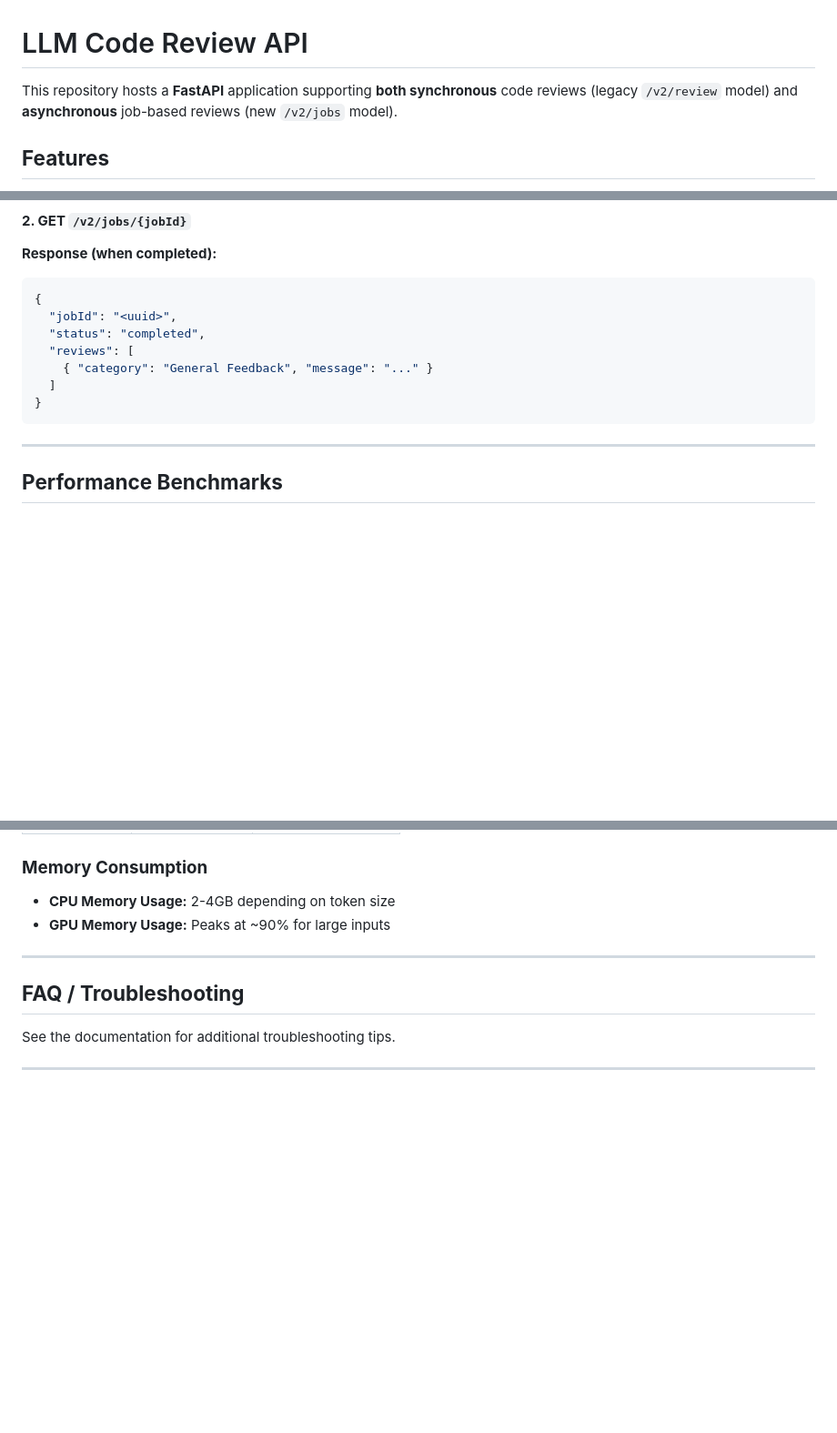
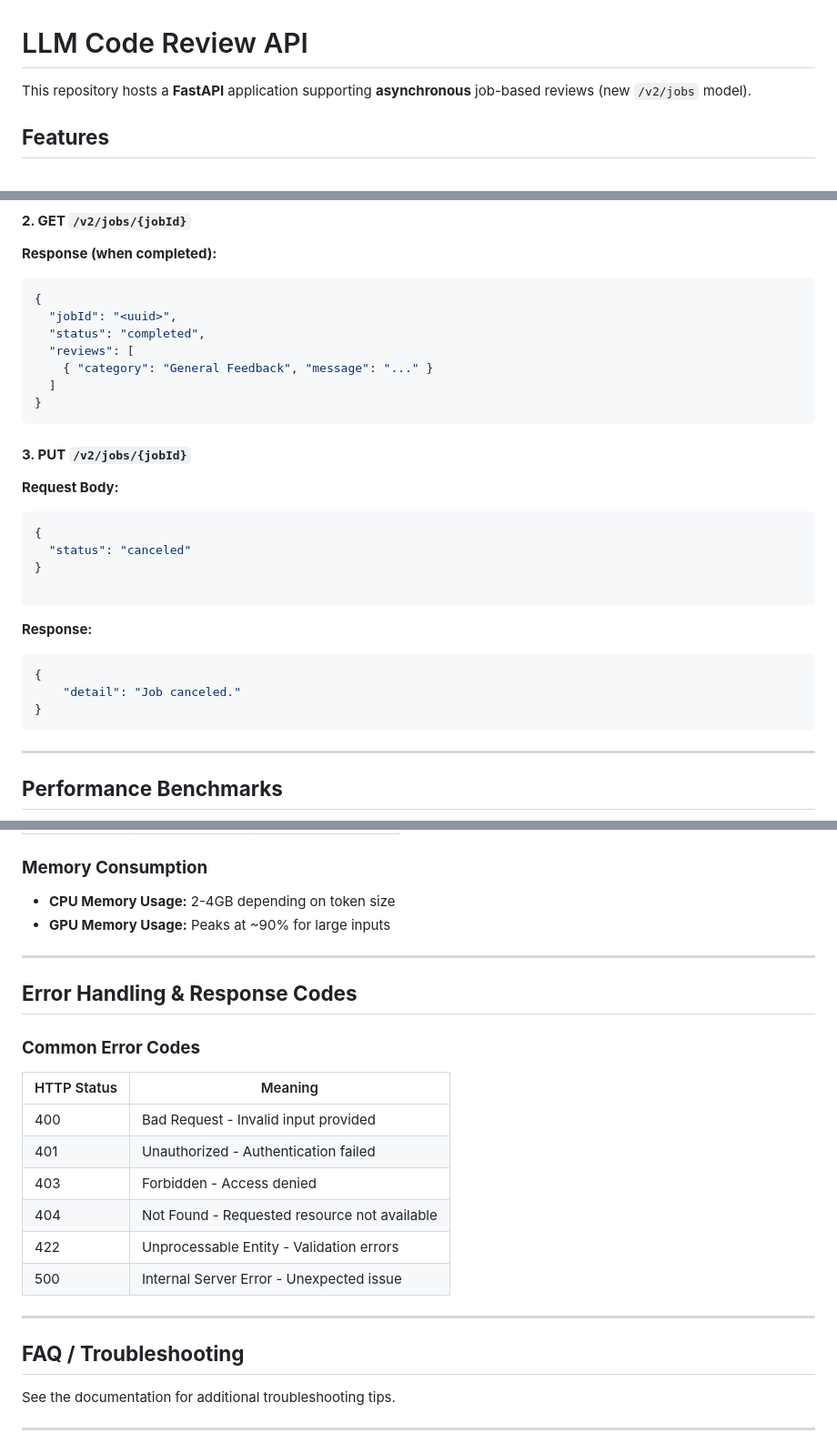
Before and after one commit to aibos-dev/aibos-code-reviewer-extension, a Markdown page: README.md, 3 parts joined by grey strips. Shown at 91% size. Rendered like a GitHub page; blank space fills up the shorter version.

Commit message:
Update README to remove legacy review model and enhance error handling section

````diff
--- a/README.md
+++ b/README.md
@@ -1,6 +1,6 @@
 # LLM Code Review API
 
-This repository hosts a **FastAPI** application supporting **both synchronous** code reviews (legacy `/v2/review` model) and **asynchronous** job-based reviews (new `/v2/jobs` model).
+This repository hosts a **FastAPI** application supporting **asynchronous** job-based reviews (new `/v2/jobs` model).
 
 ## **Features**
 
@@ -216,6 +216,22 @@ ollama list
 }
 ```
 
+
+#### **3. PUT `/v2/jobs/{jobId}`**
+**Request Body:**
+```json
+{
+  "status": "canceled"
+}
+
+```
+**Response:**
+```json
+{
+    "detail": "Job canceled."
+}
+```
+
 ---
 
 ## **Performance Benchmarks**
@@ -242,6 +258,21 @@ ollama list
 
 ---
 
+## **Error Handling & Response Codes**
+
+### **Common Error Codes**
+
+| HTTP Status | Meaning |
+|------------|---------|
+| 400 | Bad Request - Invalid input provided |
+| 401 | Unauthorized - Authentication failed |
+| 403 | Forbidden - Access denied |
+| 404 | Not Found - Requested resource not available |
+| 422 | Unprocessable Entity - Validation errors |
+| 500 | Internal Server Error - Unexpected issue |
+
+---
+
 ## **FAQ / Troubleshooting**
 
 See the documentation for additional troubleshooting tips.
````
